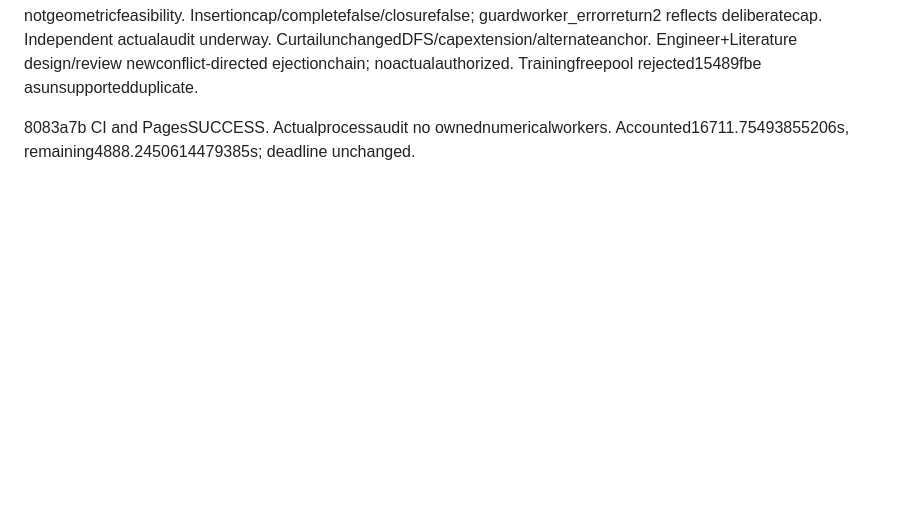
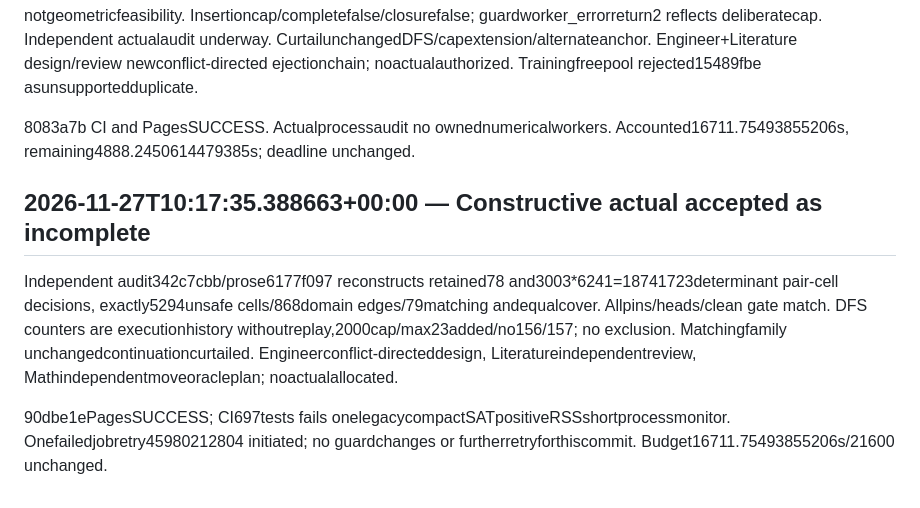
Before and after one commit to deepujain/no-three-in-line-research, a Markdown page: research/decisions.md, the part around the change. Rendered like a GitHub page; blank space fills up the shorter version.

```diff
--- a/research/decisions.md
+++ b/research/decisions.md
@@ -672,3 +672,10 @@ Constructive matching rebuild source56248d90 frozen for independent Mathsource/t
 Finalsource56248d90/pins0662f506 independentlysource/tinyPASS5de2c023, Root14tests0.036s. Exactlyonepilot completed0.828311083s clean48688KiB/allpinsunchanged;2000started/completedinsertions,2000rollbacks,maximum23added,0fullassignments/no156diagnostic/no157witness. Root complete domains have868edges and79matching, so necessaryaxisgatepasses, notgeometricfeasibility. Insertioncap/completefalse/closurefalse; guardworker_errorreturn2 reflects deliberatecap. Independent actualaudit underway. CurtailunchangedDFS/capextension/alternateanchor. Engineer+Literature design/review newconflict-directed ejectionchain; noactualauthorized. Trainingfreepool rejected15489fbe asunsupportedduplicate.
 
 8083a7b CI and PagesSUCCESS. Actualprocessaudit no ownednumericalworkers. Accounted16711.75493855206s, remaining4888.2450614479385s; deadline unchanged.
+
+
+## 2026-11-27T10:17:35.388663+00:00 — Constructive actual accepted as incomplete
+
+Independent audit342c7cbb/prose6177f097 reconstructs retained78 and3003*6241=18741723determinant pair-cell decisions, exactly5294unsafe cells/868domain edges/79matching andequalcover. Allpins/heads/clean gate match. DFS counters are executionhistory withoutreplay,2000cap/max23added/no156/157; no exclusion. Matchingfamily unchangedcontinuationcurtailed. Engineerconflict-directeddesign, Literatureindependentreview, Mathindependentmoveoracleplan; noactualallocated.
+
+90dbe1ePagesSUCCESS; CI697tests fails onelegacycompactSATpositiveRSSshortprocessmonitor. Onefailedjobretry45980212804 initiated; no guardchanges or furtherretryforthiscommit. Budget16711.75493855206s/21600 unchanged.
```
Also changed, not shown: README.md (+2 -0 lines), research/source-disjoint-matching-rebuild157-v1-actual-review.md (added, +15 -0 lines), docs/images/research.png, 4 other files.
